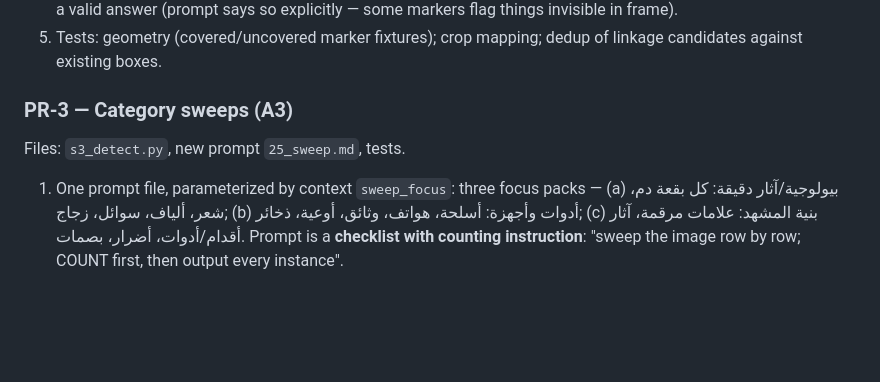
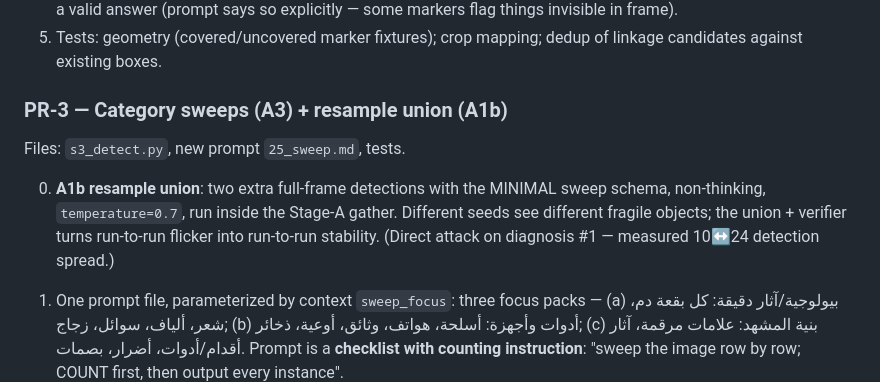
Before and after one commit to UsoguiH/Crime-qwen-, a Markdown page: docs/PLAN_RECALL_PIPELINE.md, the part around one of its changes. Drawn GitHub-style; blank space fills up the shorter version.

```diff
--- a/docs/PLAN_RECALL_PIPELINE.md
+++ b/docs/PLAN_RECALL_PIPELINE.md
@@ -83,8 +91,14 @@ Files: `s3_detect.py`, `grounding.py` (geometry helper), new prompt
 5. Tests: geometry (covered/uncovered marker fixtures); crop mapping;
    dedup of linkage candidates against existing boxes.
 
-### PR-3 — Category sweeps (A3)
+### PR-3 — Category sweeps (A3) + resample union (A1b)
 Files: `s3_detect.py`, new prompt `25_sweep.md`, tests.
+
+0. **A1b resample union**: two extra full-frame detections with the
+   MINIMAL sweep schema, non-thinking, `temperature=0.7`, run inside the
+   Stage-A gather. Different seeds see different fragile objects; the
+   union + verifier turns run-to-run flicker into run-to-run stability.
+   (Direct attack on diagnosis #1 — measured 10↔24 detection spread.)
 
 1. One prompt file, parameterized by context `sweep_focus`: three focus
    packs — (a) بيولوجية/آثار دقيقة: كل بقعة دم، شعر، ألياف، سوائل، زجاج;
```
Also changed, not shown: other parts of docs/PLAN_RECALL_PIPELINE.md (+31 -6 lines).
